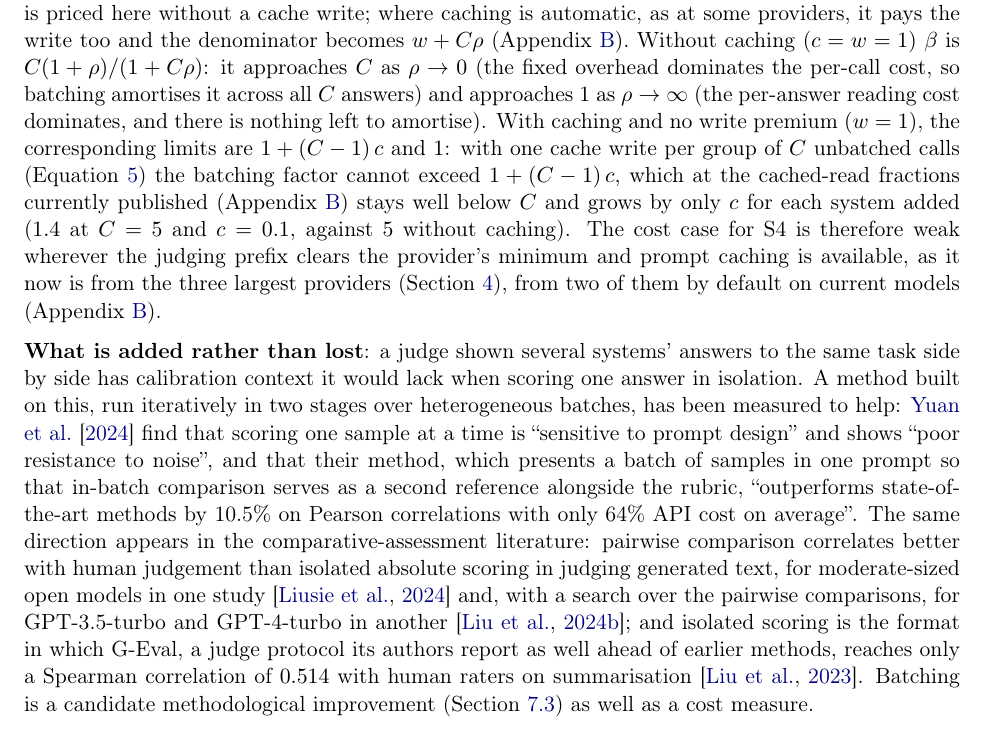
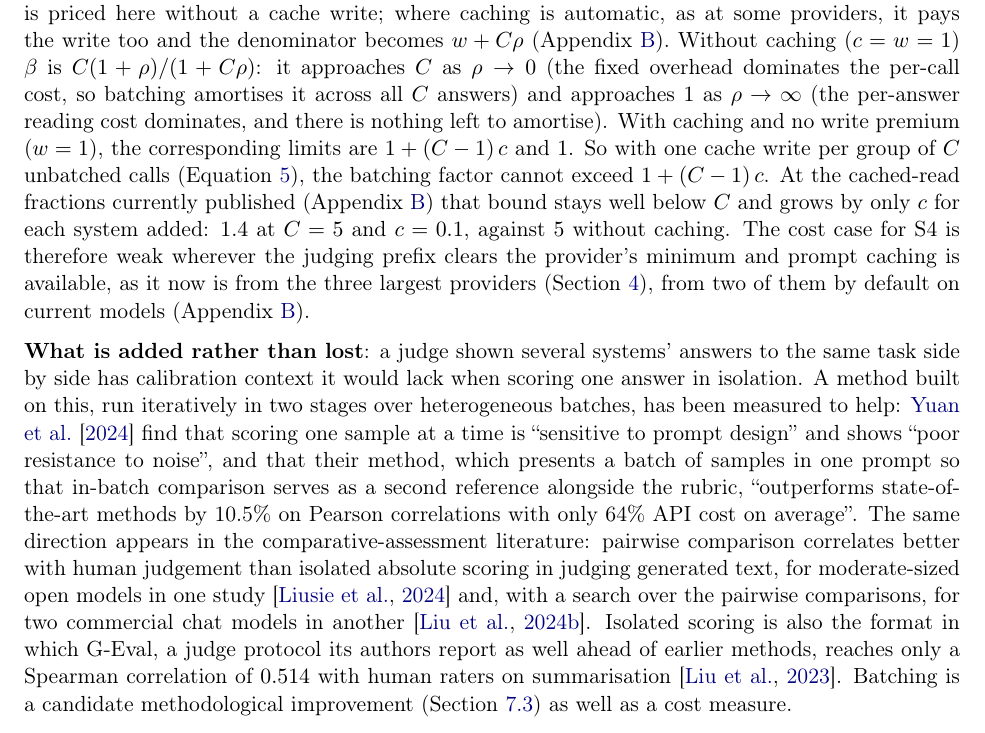
Before and after one commit to SiomaraDAILFT/AI-Benchmarking, a LaTeX paper (paper/main.tex): part of page 12 of 46, cut so that both start at the same text. Compiled offline with pdfLaTeX.

Commit message:
Paper: Section 5 S4 - a model name out of the body, two run-on sentences split (13 Nov 15:1x pass)
Co-Authored-By: Claude Opus 5.5 <noreply@anthropic.com>
Claude-Session: https://claude.ai/code/session_01VpDmrs92QWFVebEAxpTt2s

```diff
--- a/paper/main.tex
+++ b/paper/main.tex
@@ -292,8 +292,8 @@ $C(1+\rho)/(1+C\rho)$: it approaches $C$ as $\rho \to 0$ (the fixed overhead dom
 per-call cost, so batching amortises it across all $C$ answers) and approaches $1$ as
 $\rho \to \infty$ (the per-answer reading cost dominates, and there is nothing left to
 amortise). With caching and no write premium ($w = 1$), the corresponding limits are
-$1 + (C-1)\,c$ and $1$: with one cache write per group of $C$ unbatched calls (Equation~\ref{eq:judging-cached}) the batching factor cannot exceed $1 + (C-1)\,c$, which at the
-cached-read fractions currently published (Appendix~\ref{app:worked}) stays well below $C$ and grows by only $c$ for each system added ($1.4$ at $C = 5$ and $c = 0.1$, against $5$ without caching). The cost case for S4 is therefore weak wherever the judging prefix clears the provider's minimum and
+$1 + (C-1)\,c$ and $1$. So with one cache write per group of $C$ unbatched calls (Equation~\ref{eq:judging-cached}), the batching factor cannot exceed $1 + (C-1)\,c$. At the
+cached-read fractions currently published (Appendix~\ref{app:worked}) that bound stays well below $C$ and grows by only $c$ for each system added: $1.4$ at $C = 5$ and $c = 0.1$, against $5$ without caching. The cost case for S4 is therefore weak wherever the judging prefix clears the provider's minimum and
 prompt caching is available, as it now is from the three largest
 providers (Section~\ref{sec:model}), from two of them by default on current models (Appendix~\ref{app:worked}).
 
@@ -304,8 +304,8 @@ their method, which presents a batch of samples in one prompt so that in-batch c
 second reference alongside the rubric, ``outperforms state-of-the-art methods by 10.5\% on
 Pearson correlations with only 64\% API cost on average''. The same direction appears in
 the comparative-assessment literature: pairwise comparison correlates better with human
-judgement than isolated absolute scoring in judging generated text, for moderate-sized open models in one study \citep{liusie2024comparative} and, with a search over the pairwise comparisons, for GPT-3.5-turbo and GPT-4-turbo in another \citep{liu2024pairs}; and
-isolated scoring is the format in which G-Eval, a judge protocol its authors report as well ahead of earlier methods, reaches
+judgement than isolated absolute scoring in judging generated text, for moderate-sized open models in one study \citep{liusie2024comparative} and, with a search over the pairwise comparisons, for two commercial chat models in another \citep{liu2024pairs}.
+Isolated scoring is also the format in which G-Eval, a judge protocol its authors report as well ahead of earlier methods, reaches
 only a Spearman correlation of $0.514$ with human raters on summarisation
 \citep{liu2023geval}. Batching is a candidate methodological improvement (Section~\ref{sec:calibration}) as well as a cost measure.
 
```
Also changed, not shown: paper/CORRECTIONS.md (+10 -0 lines), paper/main.pdf.
